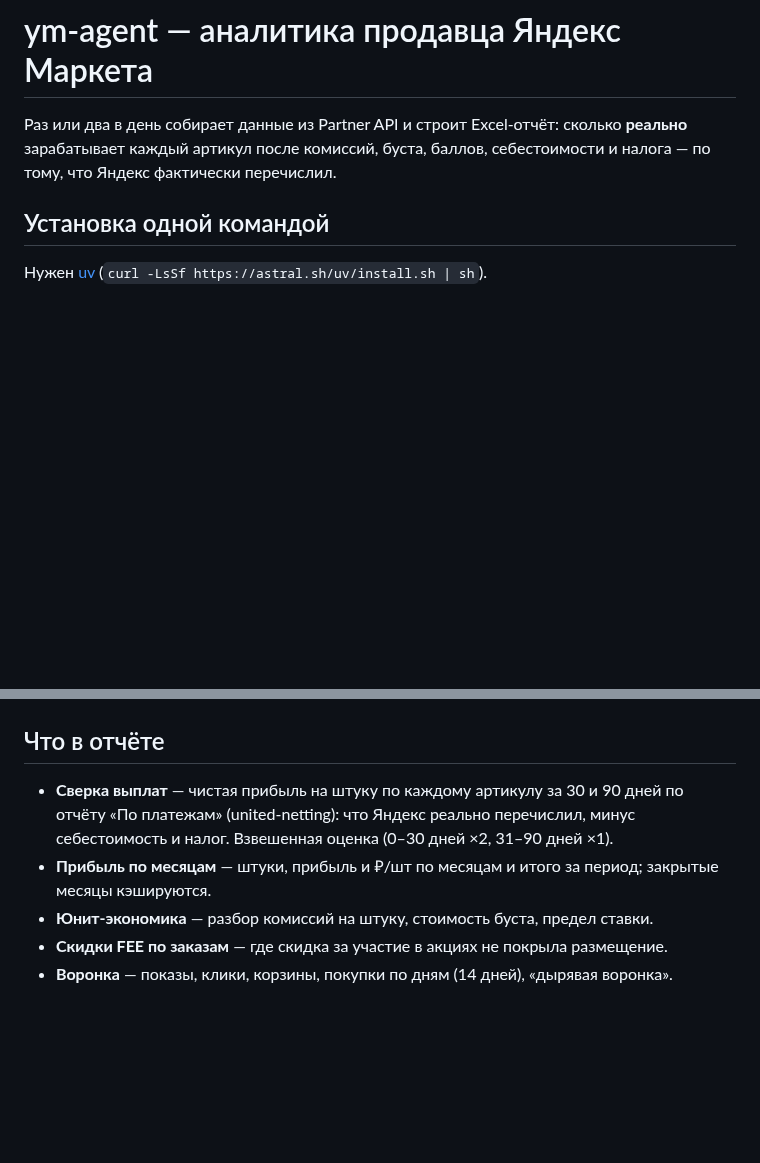
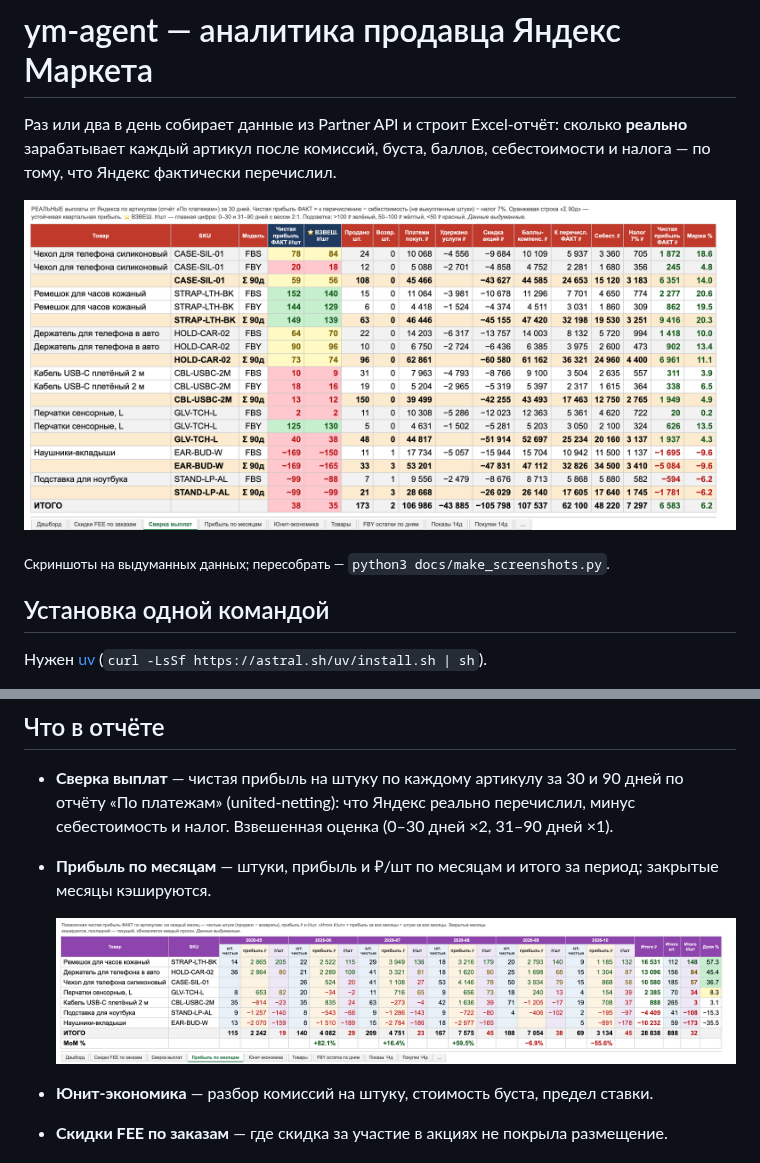
Before and after one commit to surgaev/yandex-market-agent-public, a Markdown page: README.md, 2 parts joined by grey strips. Drawn GitHub-style; pictures changed too: docs/screenshot-months.png (added), docs/screenshot-sverka.png (added); blank space fills up the shorter version.

Commit message:
README: report screenshots on synthetic data
Co-Authored-By: Claude Opus 5.5 <noreply@anthropic.com>

```diff
--- a/README.md
+++ b/README.md
@@ -3,6 +3,10 @@
 Раз или два в день собирает данные из Partner API и строит Excel-отчёт: сколько
 **реально** зарабатывает каждый артикул после комиссий, буста, баллов,
 себестоимости и налога — по тому, что Яндекс фактически перечислил.
+
+![Лист «Сверка выплат»: прибыль на штуку по каждому артикулу с подсветкой](docs/screenshot-sverka.png)
+
+<sub>Скриншоты на выдуманных данных; пересобрать — `python3 docs/make_screenshots.py`.</sub>
 
 ## Установка одной командой
 
@@ -42,6 +46,9 @@ ym-agent run --en0        # macOS: в обход VPN, если он режет
   себестоимость и налог. Взвешенная оценка (0–30 дней ×2, 31–90 дней ×1).
 - **Прибыль по месяцам** — штуки, прибыль и ₽/шт по месяцам и итого за период;
   закрытые месяцы кэшируются.
+
+  ![Лист «Прибыль по месяцам»](docs/screenshot-months.png)
+
 - **Юнит-экономика** — разбор комиссий на штуку, стоимость буста, предел ставки.
 - **Скидки FEE по заказам** — где скидка за участие в акциях не покрыла размещение.
 - **Воронка** — показы, клики, корзины, покупки по дням (14 дней), «дырявая воронка».
```
Also changed, not shown: 1 other file.
